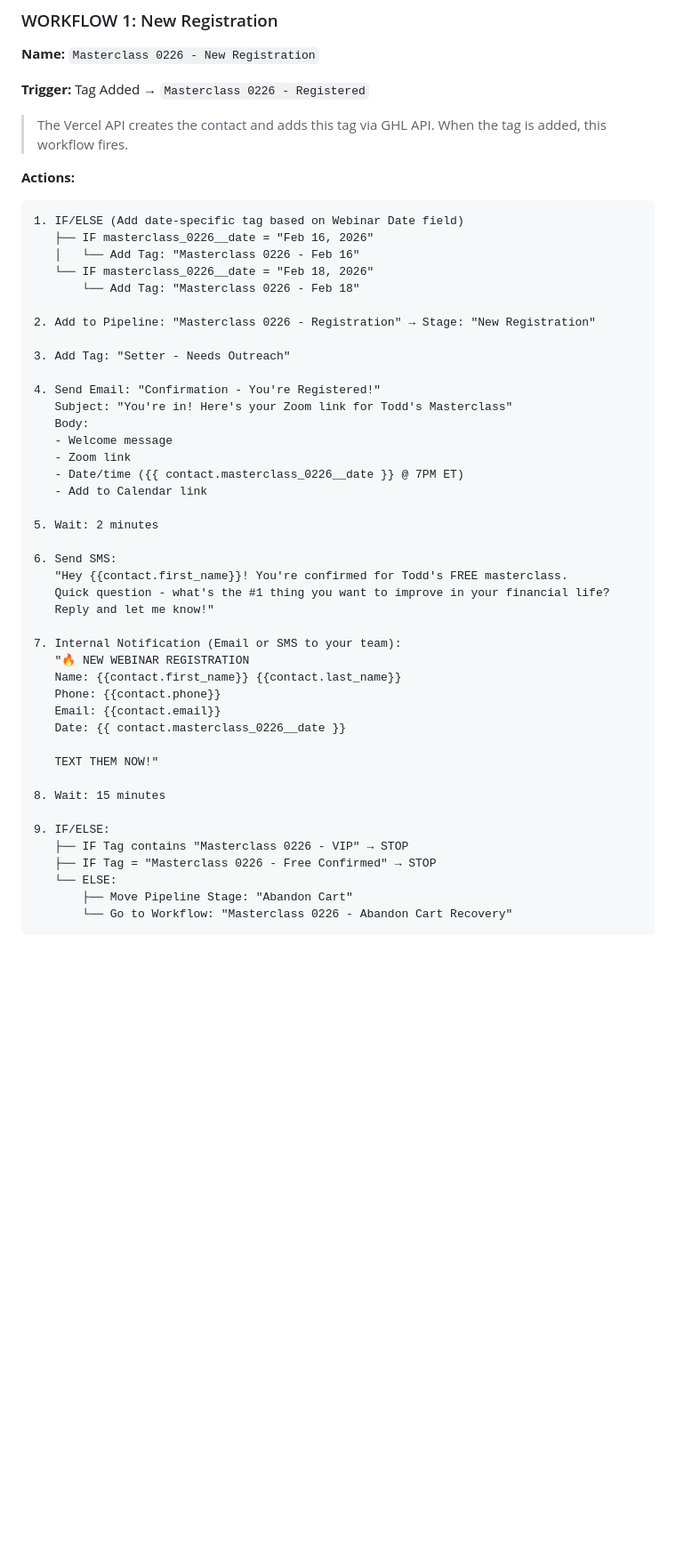
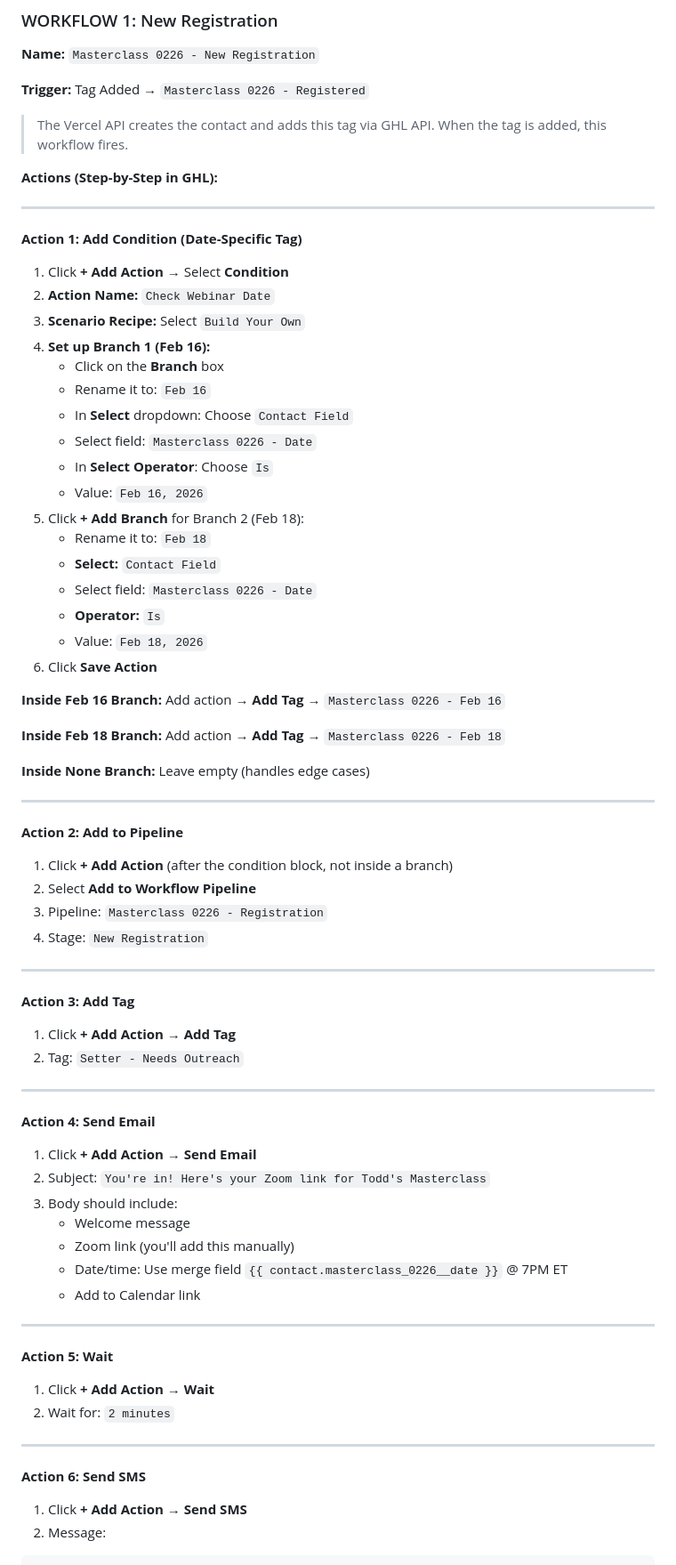
Before and after one commit to millerc13/webinar-mastermind, a Markdown page: guide.md, the part around one of its changes. Shown at 89% size. GitHub-like rendering; blank space fills up the shorter version.

Commit message:
Add detailed GHL UI instructions for Workflow 1 conditions
Step-by-step instructions matching GHL's condition builder interface

Co-Authored-By: Claude Opus 4.5 <noreply@anthropic.com>

````diff
--- a/guide.md
+++ b/guide.md
@@ -124,49 +124,75 @@ Go to: **Automation → Workflows → Create Workflow**
 
 > The Vercel API creates the contact and adds this tag via GHL API. When the tag is added, this workflow fires.
 
-**Actions:**
+**Actions (Step-by-Step in GHL):**
 
-```
-1. IF/ELSE (Add date-specific tag based on Webinar Date field)
-   ├── IF masterclass_0226__date = "Feb 16, 2026"
-   │   └── Add Tag: "Masterclass 0226 - Feb 16"
-   └── IF masterclass_0226__date = "Feb 18, 2026"
-       └── Add Tag: "Masterclass 0226 - Feb 18"
+---
 
-2. Add to Pipeline: "Masterclass 0226 - Registration" → Stage: "New Registration"
+**Action 1: Add Condition (Date-Specific Tag)**
 
-3. Add Tag: "Setter - Needs Outreach"
+1. Click **+ Add Action** → Select **Condition**
+2. **Action Name:** `Check Webinar Date`
+3. **Scenario Recipe:** Select `Build Your Own`
+4. **Set up Branch 1 (Feb 16):**
+   - Click on the **Branch** box
+   - Rename it to: `Feb 16`
+   - In **Select** dropdown: Choose `Contact Field`
+   - Select field: `Masterclass 0226 - Date`
+   - In **Select Operator**: Choose `Is`
+   - Value: `Feb 16, 2026`
+5. Click **+ Add Branch** for Branch 2 (Feb 18):
+   - Rename it to: `Feb 18`
+   - **Select:** `Contact Field`
+   - Select field: `Masterclass 0226 - Date`
+   - **Operator:** `Is`
+   - Value: `Feb 18, 2026`
+6. Click **Save Action**
 
-4. Send Email: "Confirmation - You're Registered!"
-   Subject: "You're in! Here's your Zoom link for Todd's Masterclass"
-   Body:
+**Inside Feb 16 Branch:** Add action → **Add Tag** → `Masterclass 0226 - Feb 16`
+
+**Inside Feb 18 Branch:** Add action → **Add Tag** → `Masterclass 0226 - Feb 18`
+
+**Inside None Branch:** Leave empty (handles edge cases)
+
+---
+
+**Action 2: Add to Pipeline**
+
+1. Click **+ Add Action** (after the condition block, not inside a branch)
+2. Select **Add to Workflow Pipeline**
+3. Pipeline: `Masterclass 0226 - Registration`
+4. Stage: `New Registration`
+
+---
+
+**Action 3: Add Tag**
+
+1. Click **+ Add Action** → **Add Tag**
+2. Tag: `Setter - Needs Outreach`
+
+---
+
+**Action 4: Send Email**
+
+1. Click **+ Add Action** → **Send Email**
+2. Subject: `You're in! Here's your Zoom link for Todd's Masterclass`
+3. Body should include:
    - Welcome message
-   - Zoom link
-   - Date/time ({{ contact.masterclass_0226__date }} @ 7PM ET)
+   - Zoom link (you'll add this manually)
+   - Date/time: Use merge field `{{ contact.masterclass_0226__date }}` @ 7PM ET
    - Add to Calendar link
 
-5. Wait: 2 minutes
+---
 
-6. Send SMS:
-   "Hey {{contact.first_name}}! You're confirmed for Todd's FREE masterclass.
-   Quick question - what's the #1 thing you want to improve in your financial life?
-   Reply and let me know!"
+**Action 5: Wait**
 
-7. Internal Notification (Email or SMS to your team):
-   "🔥 NEW WEBINAR REGISTRATION
-   Name: {{contact.first_name}} {{contact.last_name}}
-   Phone: {{contact.phone}}
-   Email: {{contact.email}}
-   Date: {{ contact.masterclass_0226__date }}
+1. Click **+ Add Action** → **Wait**
+2. Wait for: `2 minutes`
 
-   TEXT THEM NOW!"
+---
 
-8. Wait: 15 minutes
+**Action 6: Send SMS**
 
-9. IF/ELSE:
-   ├── IF Tag contains "Masterclass 0226 - VIP" → STOP
-   ├── IF Tag = "Masterclass 0226 - Free Confirmed" → STOP
-   └── ELSE:
-       ├── Move Pipeline Stage: "Abandon Cart"
-       └── Go to Workflow: "Masterclass 0226 - Abandon Cart Recovery"
+1. Click **+ Add Action** → **Send SMS**
+2. Message:
 ```
````
Also changed, not shown: other parts of guide.md (+59 -0 lines).
